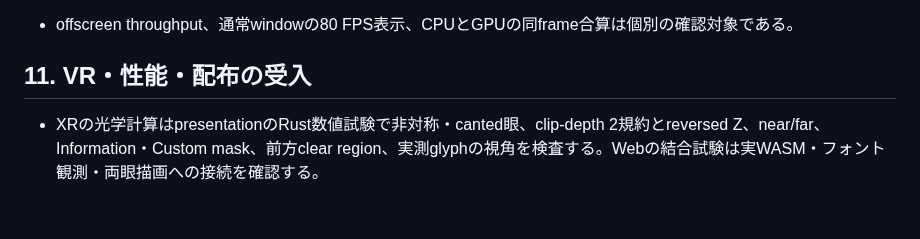
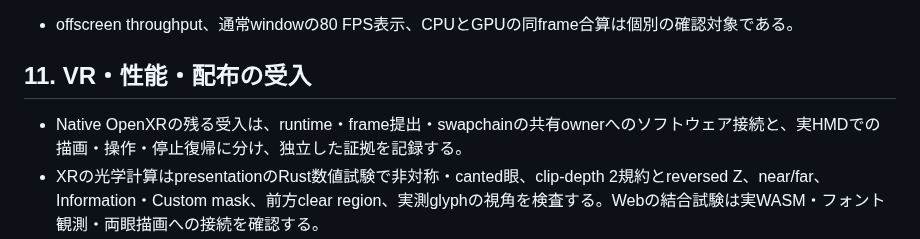
Before and after one commit to tokutori/pr-simulator-game-1, a Markdown page: docs/verification.md, the part around the change. Rendered like a GitHub page; blank space fills up the shorter version.

Commit message:
docs(xr): Native OpenXRの接続範囲と受入を明示する

```diff
--- a/docs/verification.md
+++ b/docs/verification.md
@@ -531,6 +531,7 @@ CASEは `calm-low` / `calm-medium` / `calm-high` / `typical-low` / `typical-medi
 
 ## 11. VR・性能・配布の受入
 
+- Native OpenXRの残る受入は、runtime・frame提出・swapchainの共有ownerへのソフトウェア接続と、実HMDでの描画・操作・停止復帰に分け、独立した証拠を記録する。
 - XRの光学計算はpresentationのRust数値試験で非対称・canted眼、clip-depth 2規約とreversed Z、near/far、Information・Custom mask、前方clear region、実測glyphの視角を検査する。Webの結合試験は実WASM・フォント観測・両眼描画への接続を確認する。
 - `tools/presentation-check/three-webxr-mount.test.ts`は実集約WASM ownerと実WebXRManagerを接続し、非対称眼のengine提出行列、float32揺れとreference reset後のMenu保持、描画cursorとtriggerのAction到達を確認する。
 - Head HUDとMenuは同ownerの実font観測を介した最終paintを使い、共有Rustで実測ink・clip・可読性を検査する。Canvas adapterは最終命令の描画、WebXR adapterは最終pose・projection・入力面の提出を担当する。
```
Also changed, not shown: docs/architecture.md (+3 -2 lines), docs/rendering-and-platforms.md (+1 -0 lines).
